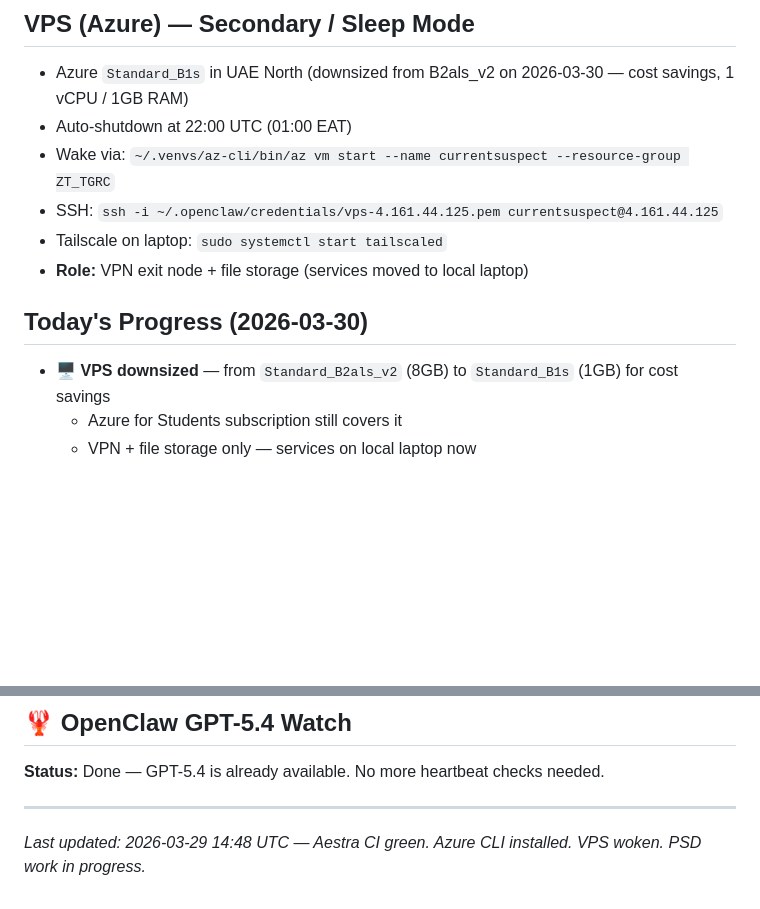
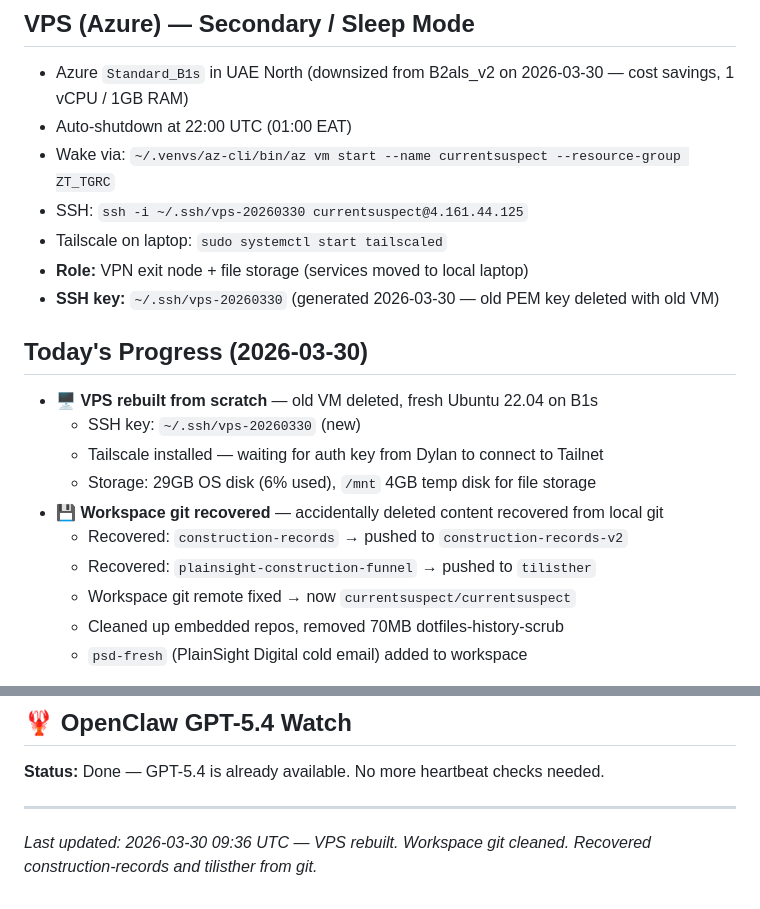
Before and after one commit to currentsuspect/currentsuspect, a Markdown page: HEARTBEAT.md, 2 parts joined by grey strips. Drawn GitHub-style; blank space fills up the shorter version.

Commit message:
HEARTBEAT: VPS rebuild, workspace cleanup, recovery notes

```diff
--- a/HEARTBEAT.md
+++ b/HEARTBEAT.md
@@ -41,13 +41,21 @@ tailscale status         # VPN status
 - Azure `Standard_B1s` in UAE North (downsized from B2als_v2 on 2026-03-30 — cost savings, 1 vCPU / 1GB RAM)
 - Auto-shutdown at 22:00 UTC (01:00 EAT)
 - Wake via: `~/.venvs/az-cli/bin/az vm start --name currentsuspect --resource-group ZT_TGRC`
-- SSH: `ssh -i ~/.openclaw/credentials/vps-4.161.44.125.pem currentsuspect@4.161.44.125`
+- SSH: `ssh -i ~/.ssh/vps-20260330 currentsuspect@4.161.44.125`
 - Tailscale on laptop: `sudo systemctl start tailscaled`
 - **Role:** VPN exit node + file storage (services moved to local laptop)
+- **SSH key:** `~/.ssh/vps-20260330` (generated 2026-03-30 — old PEM key deleted with old VM)
 
 ## Today's Progress (2026-03-30)
 
-- 🖥️ **VPS downsized** — from `Standard_B2als_v2` (8GB) to `Standard_B1s` (1GB) for cost savings
-  - Azure for Students subscription still covers it
-  - VPN + file storage only — services on local laptop now
+- 🖥️ **VPS rebuilt from scratch** — old VM deleted, fresh Ubuntu 22.04 on B1s
+  - SSH key: `~/.ssh/vps-20260330` (new)
+  - Tailscale installed — waiting for auth key from Dylan to connect to Tailnet
+  - Storage: 29GB OS disk (6% used), `/mnt` 4GB temp disk for file storage
+- 💾 **Workspace git recovered** — accidentally deleted content recovered from local git
+  - Recovered: `construction-records` → pushed to `construction-records-v2`
+  - Recovered: `plainsight-construction-funnel` → pushed to `tilisther`
+  - Workspace git remote fixed → now `currentsuspect/currentsuspect`
+  - Cleaned up embedded repos, removed 70MB dotfiles-history-scrub
+  - `psd-fresh` (PlainSight Digital cold email) added to workspace
 
@@ -128,4 +136,4 @@ tailscale status         # VPN status
 
 ---
 
-*Last updated: 2026-03-29 14:48 UTC — Aestra CI green. Azure CLI installed. VPS woken. PSD work in progress.*
+*Last updated: 2026-03-30 09:36 UTC — VPS rebuilt. Workspace git cleaned. Recovered construction-records and tilisther from git.*
```
Also changed, not shown: other parts of HEARTBEAT.md (+2 -2 lines).
